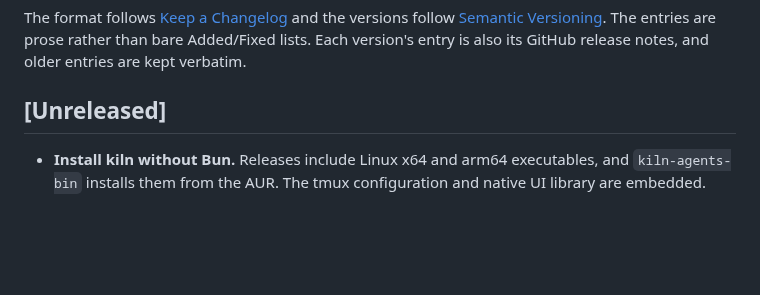
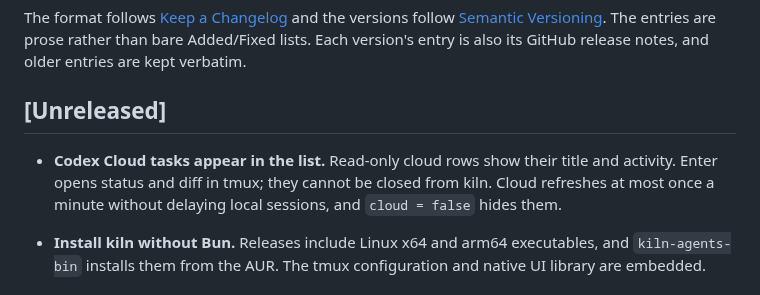
Before and after one commit to cjber/kiln, a Markdown page: CHANGELOG.md, the part around the change. Drawn GitHub-style; blank space fills up the shorter version.

```diff
--- a/CHANGELOG.md
+++ b/CHANGELOG.md
@@ -8,6 +8,10 @@ Added/Fixed lists. Each version's entry is also its GitHub release notes, and ol
 verbatim.
 
 ## [Unreleased]
+
+- **Codex Cloud tasks appear in the list.** Read-only cloud rows show their title and activity.
+  Enter opens status and diff in tmux; they cannot be closed from kiln. Cloud refreshes at most
+  once a minute without delaying local sessions, and `cloud = false` hides them.
 
 - **Install kiln without Bun.** Releases include Linux x64 and arm64 executables, and
   `kiln-agents-bin` installs them from the AUR. The tmux configuration and native UI library
```
Also changed, not shown: AGENTS.md (+1 -0 lines), README.md (+7 -0 lines), assets/list.png, assets/new.png, 7 other files.
